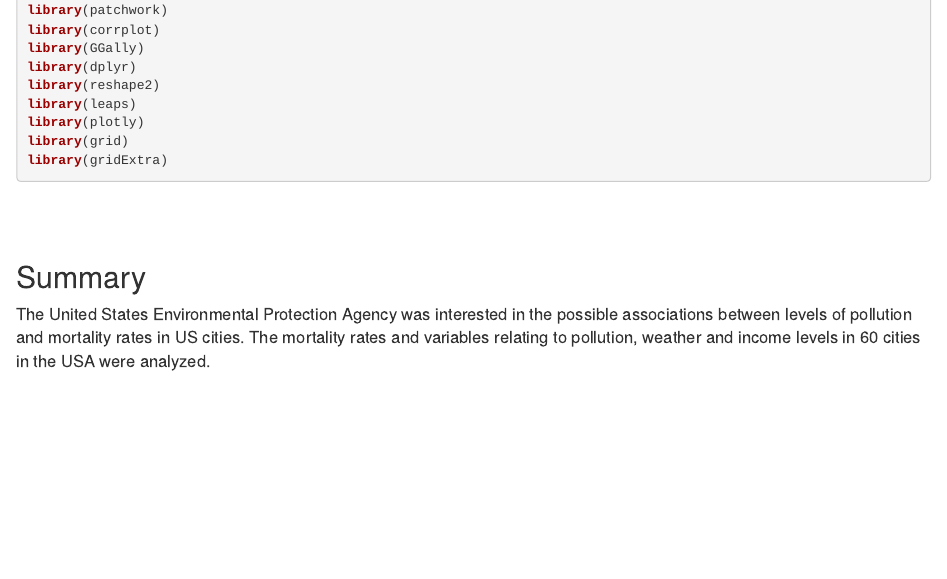
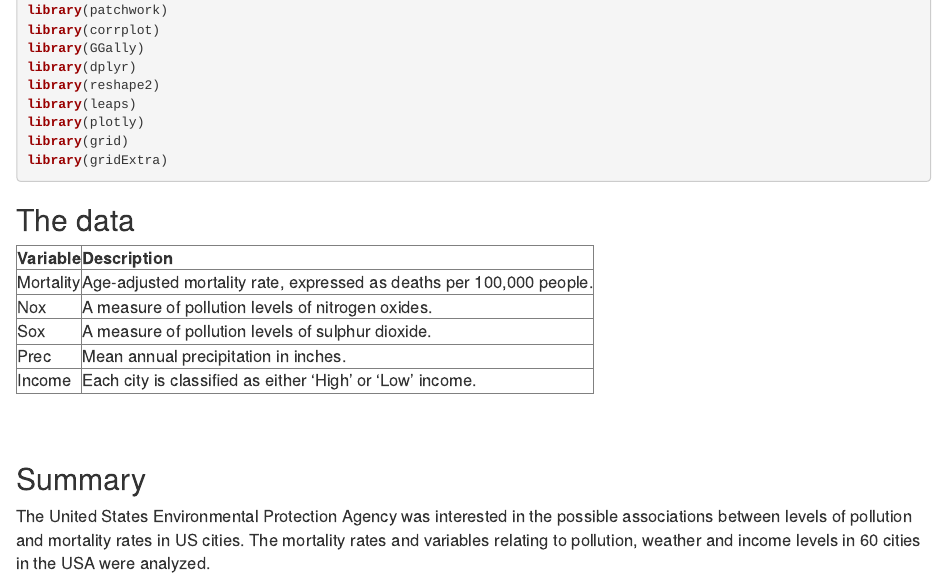
Before and after one commit to Teohhanyang/Mortality-and-Pollution-Analysis, an R Markdown document (Mortality and Pollution Analysis.Rmd): the page in a window 1100 px wide, from 180 px down. Rendered offline with R 4.5, knitr and Pandoc, with nearby package versions; some code elsewhere in the file could not run offline.

Commit message:
Add files via upload

````diff
--- a/Mortality and Pollution Analysis.Rmd
+++ b/Mortality and Pollution Analysis.Rmd
@@ -27,6 +30,38 @@ library(plotly)
 library(grid)
 library(gridExtra)
 ```
+## The data
+
+<table border="1">
+        <thead>
+            <tr>
+                <th>Variable</th>
+                <th>Description</th>
+            </tr>
+        </thead>
+        <tbody>
+            <tr>
+                <td>Mortality</td>
+                <td>Age-adjusted mortality rate, expressed as deaths per 100,000 people.</td>
+            </tr>
+            <tr>
+                <td>Nox</td>
+                <td>A measure of pollution levels of nitrogen oxides.</td>
+            </tr>
+            <tr>
+                <td>Sox</td>
+                <td>A measure of pollution levels of sulphur dioxide.</td>
+            </tr>
+            <tr>
+                <td>Prec</td>
+                <td>Mean annual precipitation in inches.</td>
+            </tr>
+            <tr>
+                <td>Income</td>
+                <td>Each city is classified as either 'High' or 'Low' income.</td>
+            </tr>
+        </tbody>
+    </table>
 
 ```{r data, include = FALSE}
 poldata = read.table("PolData.txt",header = TRUE)
````
Also changed, not shown: Mortality-and-Pollution-Analysis.html, Mortality and Pollution Analysis.Rmd (3 more changed lines).
